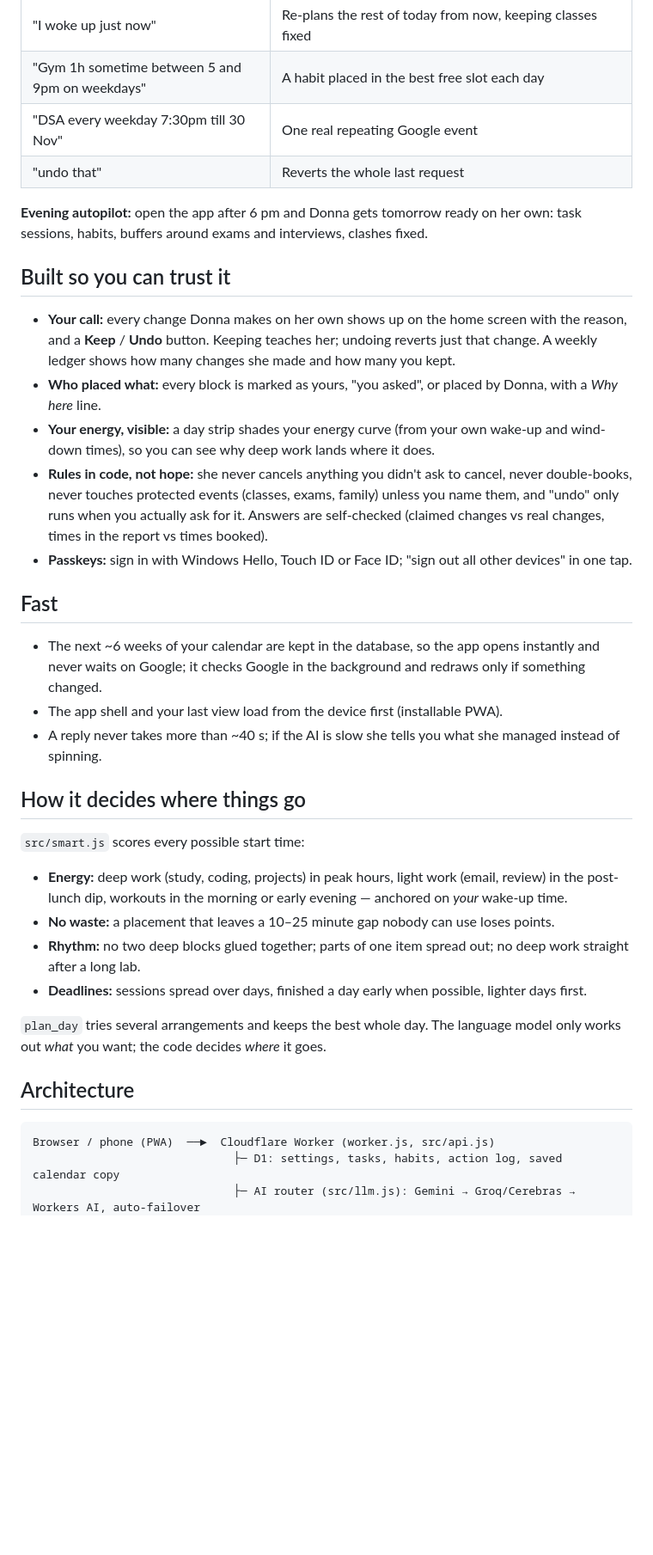
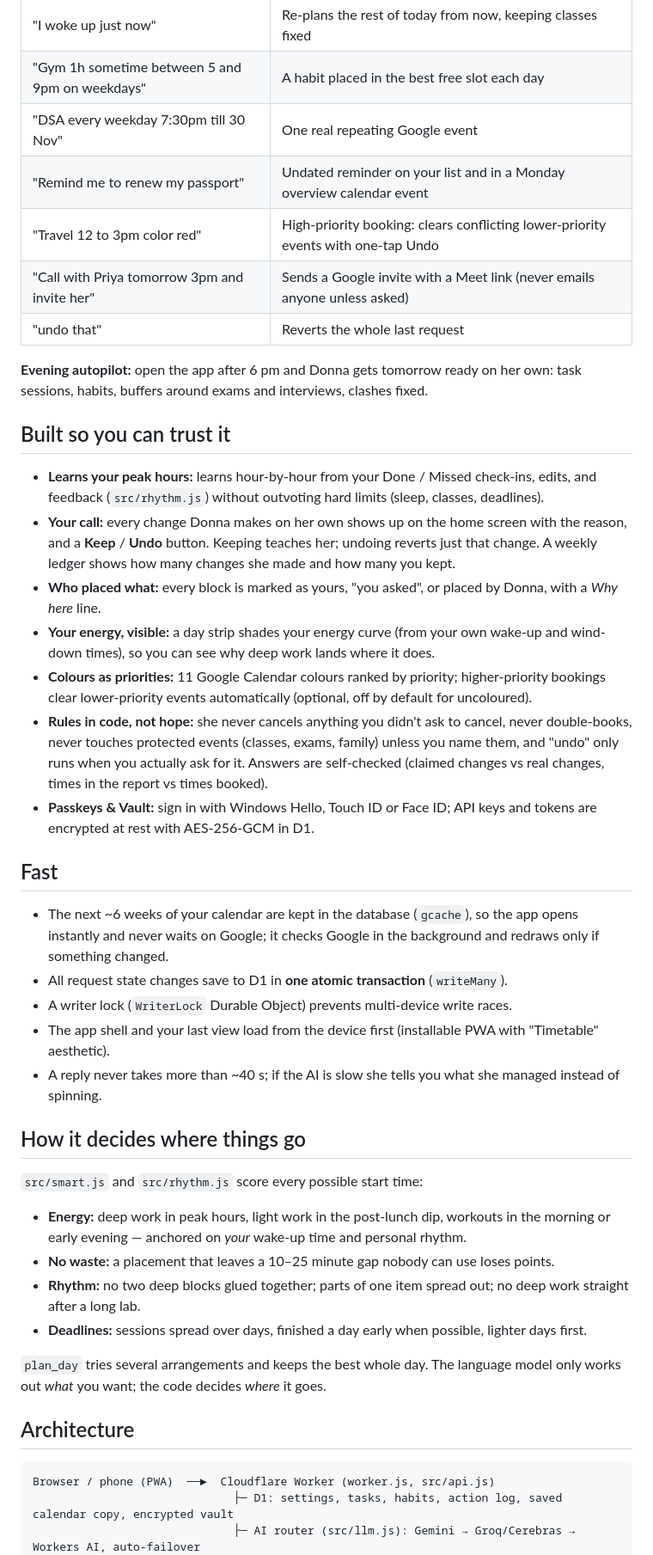
Before and after one commit to nishantparwani/donna, a Markdown page: README.md, the part around the change printed below. Shown: that part at 86% size. Drawn GitHub-style; blank space fills up the shorter version.

````diff
--- a/README.md
+++ b/README.md
@@ -25,33 +25,39 @@ Free to run: Cloudflare Workers + D1 + Workers AI, a small Google Apps Script br
 | "I woke up just now" | Re-plans the rest of today from now, keeping classes fixed |
 | "Gym 1h sometime between 5 and 9pm on weekdays" | A habit placed in the best free slot each day |
 | "DSA every weekday 7:30pm till 30 Nov" | One real repeating Google event |
+| "Remind me to renew my passport" | Undated reminder on your list and in a Monday overview calendar event |
+| "Travel 12 to 3pm color red" | High-priority booking: clears conflicting lower-priority events with one-tap Undo |
+| "Call with Priya tomorrow 3pm and invite her" | Sends a Google invite with a Meet link (never emails anyone unless asked) |
 | "undo that" | Reverts the whole last request |
 
 **Evening autopilot:** open the app after 6 pm and Donna gets tomorrow ready on her own: task sessions,
 habits, buffers around exams and interviews, clashes fixed.
 
 ## Built so you can trust it
+- **Learns your peak hours:** learns hour-by-hour from your Done / Missed check-ins, edits, and feedback (`src/rhythm.js`) without outvoting hard limits (sleep, classes, deadlines).
 - **Your call:** every change Donna makes on her own shows up on the home screen with the reason, and a
   **Keep** / **Undo** button. Keeping teaches her; undoing reverts just that change. A weekly ledger shows
   how many changes she made and how many you kept.
 - **Who placed what:** every block is marked as yours, "you asked", or placed by Donna, with a *Why here* line.
 - **Your energy, visible:** a day strip shades your energy curve (from your own wake-up and wind-down
   times), so you can see why deep work lands where it does.
+- **Colours as priorities:** 11 Google Calendar colours ranked by priority; higher-priority bookings clear lower-priority events automatically (optional, off by default for uncoloured).
 - **Rules in code, not hope:** she never cancels anything you didn't ask to cancel, never double-books,
   never touches protected events (classes, exams, family) unless you name them, and "undo" only runs when you
   actually ask for it. Answers are self-checked (claimed changes vs real changes, times in the report vs times booked).
-- **Passkeys:** sign in with Windows Hello, Touch ID or Face ID; "sign out all other devices" in one tap.
+- **Passkeys & Vault:** sign in with Windows Hello, Touch ID or Face ID; API keys and tokens are encrypted at rest with AES-256-GCM in D1.
 
 ## Fast
-- The next ~6 weeks of your calendar are kept in the database, so the app opens instantly and never waits
+- The next ~6 weeks of your calendar are kept in the database (`gcache`), so the app opens instantly and never waits
   on Google; it checks Google in the background and redraws only if something changed.
-- The app shell and your last view load from the device first (installable PWA).
+- All request state changes save to D1 in **one atomic transaction** (`writeMany`).
+- A writer lock (`WriterLock` Durable Object) prevents multi-device write races.
+- The app shell and your last view load from the device first (installable PWA with "Timetable" aesthetic).
 - A reply never takes more than ~40 s; if the AI is slow she tells you what she managed instead of spinning.
 
 ## How it decides where things go
-`src/smart.js` scores every possible start time:
-- **Energy:** deep work (study, coding, projects) in peak hours, light work (email, review) in the
-  post-lunch dip, workouts in the morning or early evening — anchored on *your* wake-up time.
+`src/smart.js` and `src/rhythm.js` score every possible start time:
+- **Energy:** deep work in peak hours, light work in the post-lunch dip, workouts in the morning or early evening — anchored on *your* wake-up time and personal rhythm.
 - **No waste:** a placement that leaves a 10–25 minute gap nobody can use loses points.
 - **Rhythm:** no two deep blocks glued together; parts of one item spread out; no deep work straight after a long lab.
 - **Deadlines:** sessions spread over days, finished a day early when possible, lighter days first.
@@ -62,6 +68,6 @@ habits, buffers around exams and interviews, clashes fixed.
 ## Architecture
 ```
 Browser / phone (PWA)  ──►  Cloudflare Worker (worker.js, src/api.js)
-                              ├─ D1: settings, tasks, habits, action log, saved calendar copy
+                              ├─ D1: settings, tasks, habits, action log, saved calendar copy, encrypted vault
                               ├─ AI router (src/llm.js): Gemini → Groq/Cerebras → Workers AI, auto-failover
                               ├─ Engine (src/engine.js): tools + guardrails + undo
````
Also changed, not shown: other parts of README.md (+6 -2 lines), docs/screenshots/calendar.png, docs/screenshots/phone.png, docs/screenshots/today.png.
